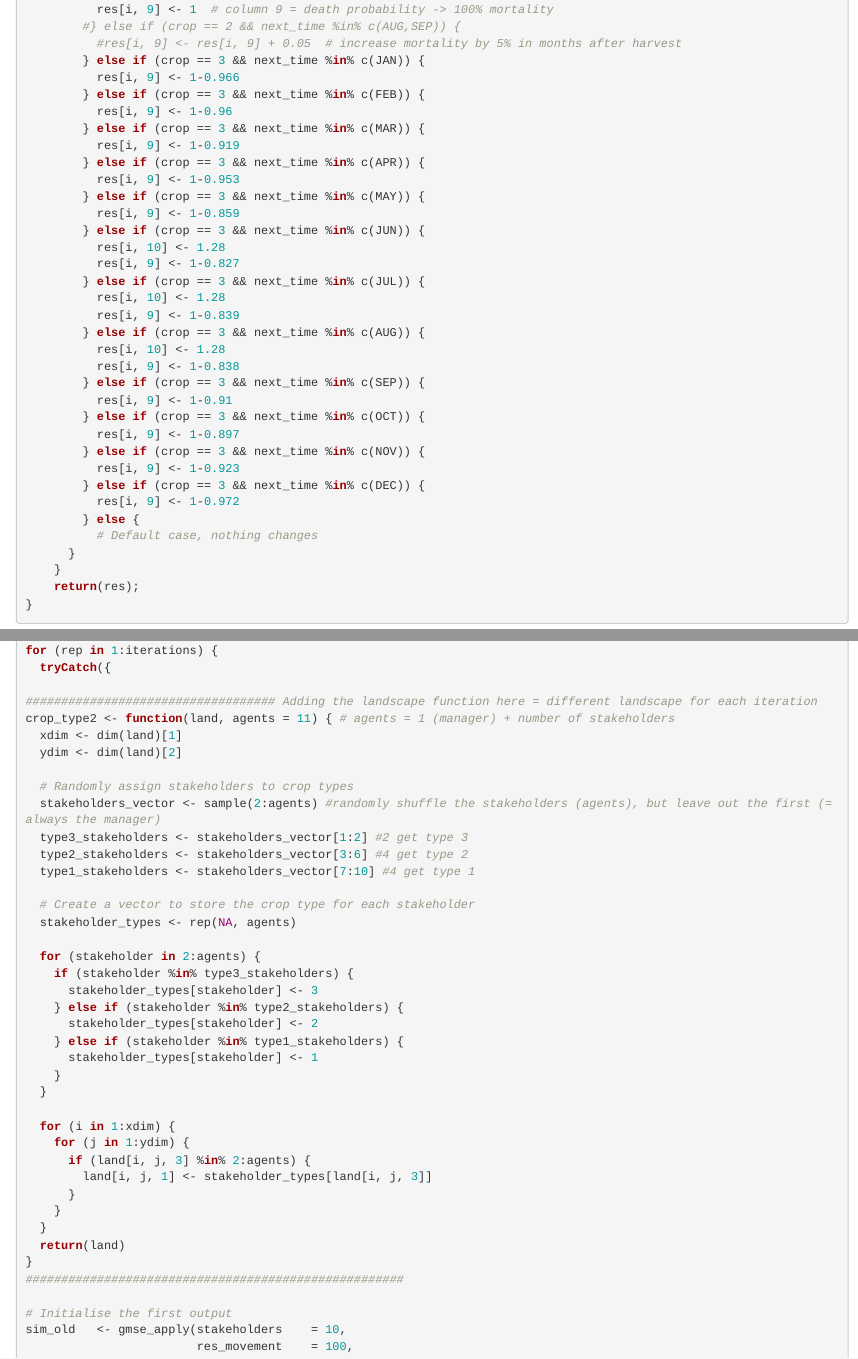
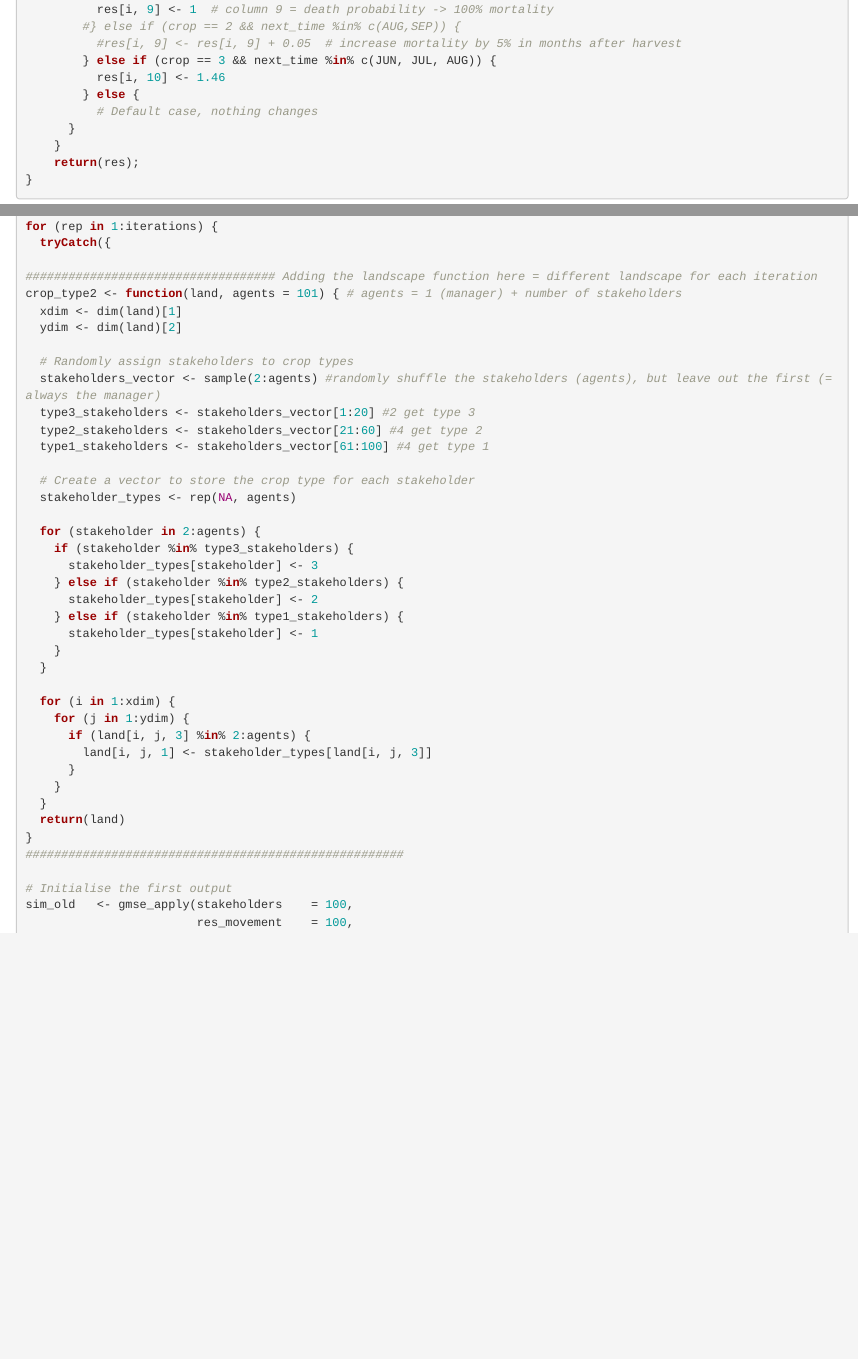
Before and after one commit to ImkeTomsin/European_hamster_GMSE, an R Markdown document (GMSE_EH.Rmd): the page in a window 1100 px wide, from 3370 px down, and a second part further down, joined at a grey line. Rendered offline with R 4.5, knitr and Pandoc, with nearby package versions.

Commit message:
Additional simulations

```diff
--- a/GMSE_EH.Rmd
+++ b/GMSE_EH.Rmd
@@ -173,33 +173,8 @@ crop_hamster <- function(land, res){
           res[i, 9] <- 1  # column 9 = death probability -> 100% mortality
         #} else if (crop == 2 && next_time %in% c(AUG,SEP)) {
           #res[i, 9] <- res[i, 9] + 0.05  # increase mortality by 5% in months after harvest
-        } else if (crop == 3 && next_time %in% c(JAN)) {
-          res[i, 9] <- 1-0.966
-        } else if (crop == 3 && next_time %in% c(FEB)) {
-          res[i, 9] <- 1-0.96
-        } else if (crop == 3 && next_time %in% c(MAR)) {
-          res[i, 9] <- 1-0.919
-        } else if (crop == 3 && next_time %in% c(APR)) {
-          res[i, 9] <- 1-0.953
-        } else if (crop == 3 && next_time %in% c(MAY)) {
-          res[i, 9] <- 1-0.859
-        } else if (crop == 3 && next_time %in% c(JUN)) {
-          res[i, 10] <- 1.28
-          res[i, 9] <- 1-0.827
-        } else if (crop == 3 && next_time %in% c(JUL)) {
-          res[i, 10] <- 1.28
-          res[i, 9] <- 1-0.839
-        } else if (crop == 3 && next_time %in% c(AUG)) {
-          res[i, 10] <- 1.28
-          res[i, 9] <- 1-0.838
-        } else if (crop == 3 && next_time %in% c(SEP)) {
-          res[i, 9] <- 1-0.91
-        } else if (crop == 3 && next_time %in% c(OCT)) {
-          res[i, 9] <- 1-0.897
-        } else if (crop == 3 && next_time %in% c(NOV)) {
-          res[i, 9] <- 1-0.923
-        } else if (crop == 3 && next_time %in% c(DEC)) {
-          res[i, 9] <- 1-0.972
+        } else if (crop == 3 && next_time %in% c(JUN, JUL, AUG)) {
+          res[i, 10] <- 1.46
         } else {
           # Default case, nothing changes
       }
@@ -703,15 +678,15 @@ for (rep in 1:iterations) {
   tryCatch({
 
 ################################### Adding the landscape function here = different landscape for each iteration
-crop_type2 <- function(land, agents = 11) { # agents = 1 (manager) + number of stakeholders
+crop_type2 <- function(land, agents = 101) { # agents = 1 (manager) + number of stakeholders
   xdim <- dim(land)[1]
   ydim <- dim(land)[2]
 
   # Randomly assign stakeholders to crop types
   stakeholders_vector <- sample(2:agents) #randomly shuffle the stakeholders (agents), but leave out the first (= always the manager)
-  type3_stakeholders <- stakeholders_vector[1:2] #2 get type 3
-  type2_stakeholders <- stakeholders_vector[3:6] #4 get type 2
-  type1_stakeholders <- stakeholders_vector[7:10] #4 get type 1
+  type3_stakeholders <- stakeholders_vector[1:20] #2 get type 3
+  type2_stakeholders <- stakeholders_vector[21:60] #4 get type 2
+  type1_stakeholders <- stakeholders_vector[61:100] #4 get type 1
 
   # Create a vector to store the crop type for each stakeholder
   stakeholder_types <- rep(NA, agents)
@@ -738,7 +713,7 @@ crop_type2 <- function(land, agents = 11) { # agents = 1 (manager) + number of s
 #####################################################
 
 # Initialise the first output
-sim_old   <- gmse_apply(stakeholders    = 10,
+sim_old   <- gmse_apply(stakeholders    = 100,
                         res_movement    = 100,
                         res_move_type   = 0,
                         remove_pr       = 1 - 0.976083968,
```
Also changed, not shown: GMSE_EH.Rmd (4 more changed lines), 1 other file.
